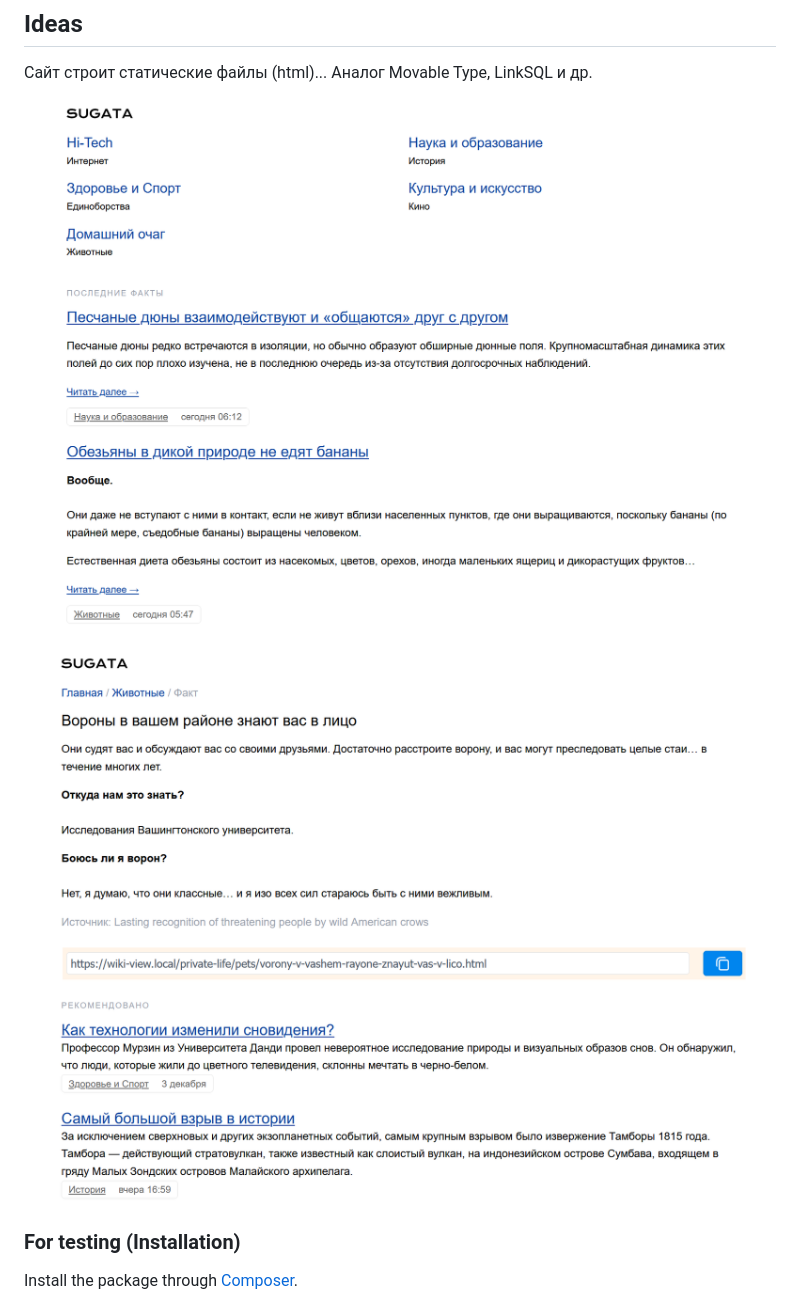
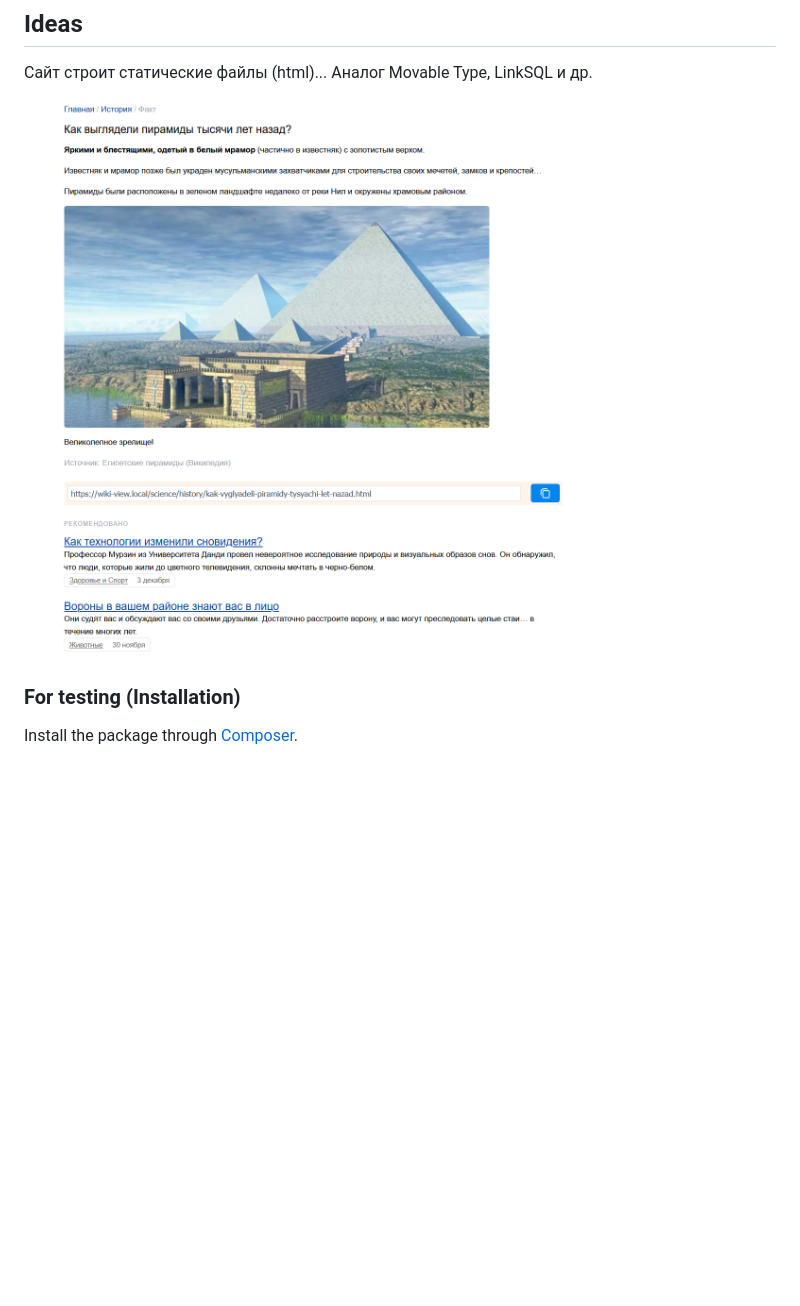
Before and after one commit to LibArea/Sugata, a Markdown page: README.md, the part around one of its changes. Rendered like a GitHub page; pictures changed too: public/assets/images/sugata.png, public/assets/images/sugata2.png (deleted); blank space fills up the shorter version.

```diff
--- a/README.md
+++ b/README.md
@@ -15,6 +15,4 @@
 
-
-![Показ факта](https://raw.githubusercontent.com/LibArea/Sugata/main/public/assets/images/sugata2.png)
 
 ### For testing (Installation)
 
```
Also changed, not shown: other parts of README.md (+1 -1 lines), 12 other files.
